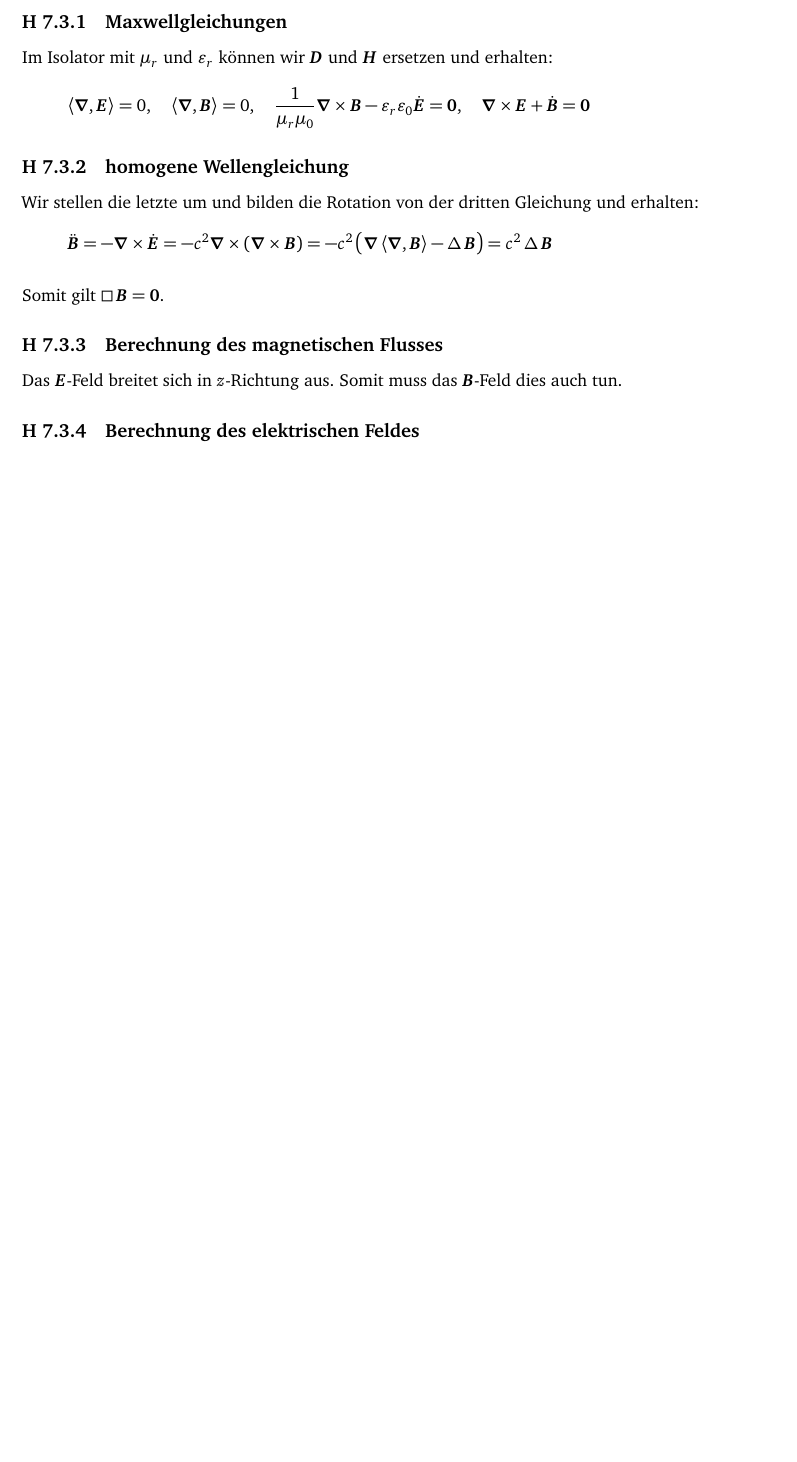
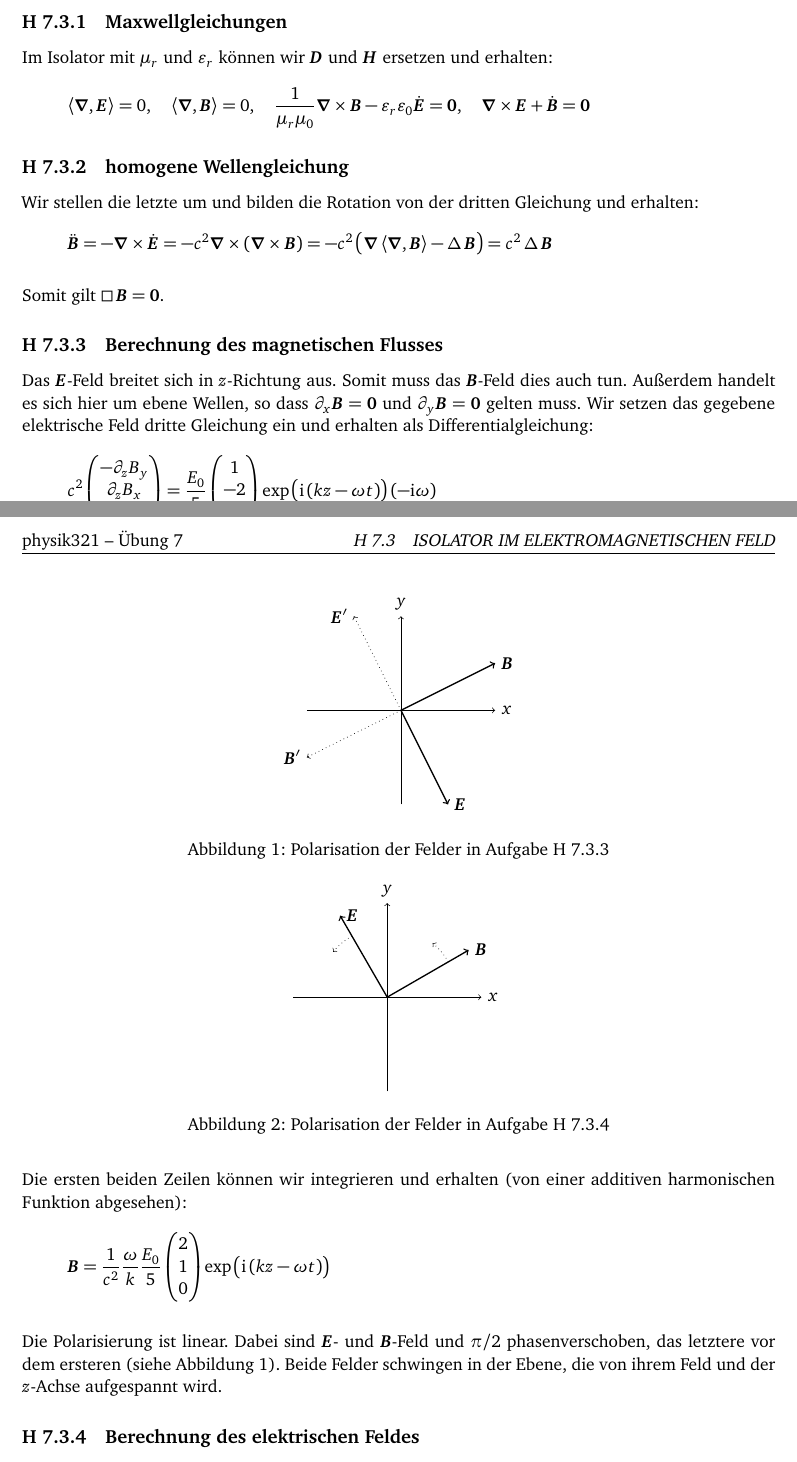
Before and after one commit to martin-ueding/physik321-Zettel, a LaTeX document (physik321-07-Martin.tex): part of the page before the commit and two parts of pages 1 and 2 of 2 after it, the two joined at a grey line, cut so that both start at the same text, the shorter picture padded with empty space. Compiled offline with pdfLaTeX.

Commit message:
[3] Fertig

```diff
--- a/physik321-07-Martin.tex
+++ b/physik321-07-Martin.tex
@@ -149,8 +149,51 @@ erhalten:
 Somit gilt $\dalambert \vec B = \vec 0$.
 
 \subsection{Berechnung des magnetischen Flusses}
+\label c
 
 Das $\vec E$-Feld breitet sich in $z$-Richtung aus. Somit muss das $\vec
-B$-Feld dies auch tun.
+B$-Feld dies auch tun. Außerdem handelt es sich hier um ebene Wellen, so dass
+$\partial_x \vec B = \vec 0$ und $\partial_y \vec B = \vec 0$ gelten muss. Wir setzen das gegebene elektrische Feld dritte Gleichung ein und erhalten als Differentialgleichung:
+\[
+	c^2
+	\begin{pmatrix}
+		- \partial_z B_y \\ \partial_z B_x \\ 0
+	\end{pmatrix}
+	=
+	\frac{E_0}{5}
+	\begin{pmatrix}
+		1 \\ -2 \\ 0
+	\end{pmatrix}
+	\exp\del{\ii \del{kz-\omega t}} (-\ii \omega)
+\]
+
+Die ersten beiden Zeilen können wir integrieren und erhalten (von
+einer additiven harmonischen Funktion abgesehen):
+\[
+	\vec B = \frac{1}{c^2} \frac{\omega}{k} \frac{E_0}{5}
+	\begin{pmatrix}
+		2 \\ 1 \\ 0
+	\end{pmatrix}
+	\exp\del{\ii \del{kz-\omega t}}
+\]
+
+Die Polarisierung ist linear. Dabei sind $\vec E$- und $\vec B$-Feld und
+$\pi/2$ phasenverschoben, das letztere vor dem ersteren (siehe Abbildung
+\ref{fig:3-3}). Beide Felder schwingen in der Ebene, die von ihrem Feld und der
+$z$-Achse aufgespannt wird.
+
+\begin{figure}
+	\centering
+	\begin{tikzpicture}
+		\draw[thick, ->] (0, 0) -- (1, -2) node[right] {$\vec E$};
+		\draw[thick, ->] (0, 0) -- (2, 1) node[right] {$\vec B$};
+		\draw[dotted, ->] (0, 0) -- (-1, 2) node[left] {$\vec E'$};
+		\draw[dotted, ->] (0, 0) -- (-2, -1) node[left] {$\vec B'$};
+		\draw[->] (-2, 0) -- (2, 0) node[right] {$x$};
+		\draw[->] (0, -2) -- (0, 2) node[above] {$y$};
+	\end{tikzpicture}
+	\caption{Polarisation der Felder in Aufgabe \ref c}
+	\label{fig:3-3}
+\end{figure}
 
 \subsection{Berechnung des elektrischen Feldes}
@@ -157,3 +226,16 @@ B$-Feld dies auch tun.
+\begin{figure}
+	\centering
+	\begin{tikzpicture}
+		\draw[thick, ->] (0, 0) -- (30:2) node[right] {$\vec B$};
+		\draw[dotted, ->] (30:1.5) arc (30:50:1.5);
+		\draw[thick, ->] (0, 0) -- (120:2) node[right] {$\vec E$};
+		\draw[dotted, ->] (120:1.5) arc (120:140:1.5);
+		\draw[->] (-2, 0) -- (2, 0) node[right] {$x$};
+		\draw[->] (0, -2) -- (0, 2) node[above] {$y$};
+	\end{tikzpicture}
+	\caption{Polarisation der Felder in Aufgabe \ref d}
+	\label{fig:3-4}
+\end{figure}
 
 %\bibliography{../../zentrale_BibTeX/Central}
 %\bibliographystyle{plain}
```
Also changed, not shown: physik321-07-Martin.tex (26 more changed lines).
